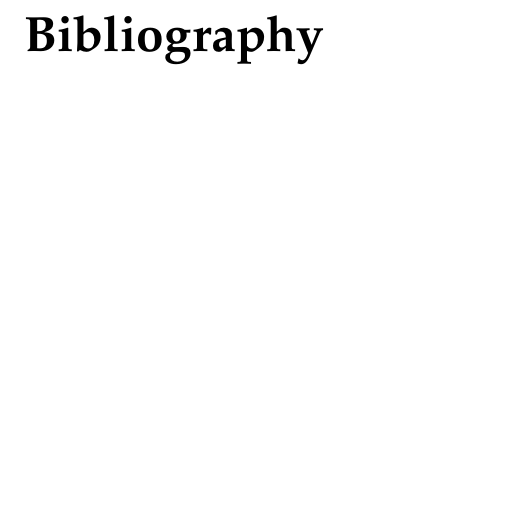
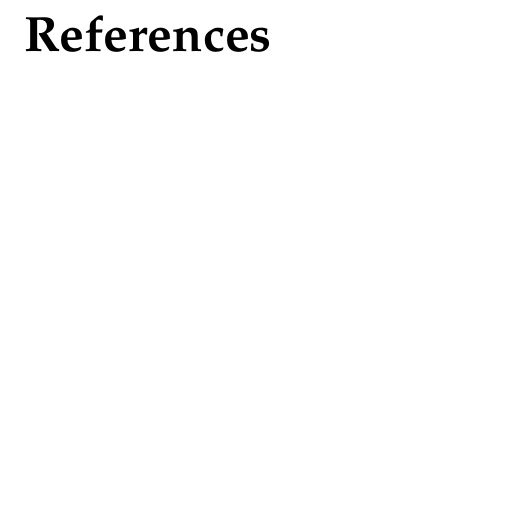
Before and after one commit to wilkox/thesis, a LaTeX thesis (compile/compile.tex): part of page 17 of 17, cut at the place of the change. Compiled offline with pdfLaTeX.

Commit message:
Renamed 'Bibliography' to 'References'

```diff
--- a/compile/compile.tex
+++ b/compile/compile.tex
@@ -8,6 +8,9 @@
 %for nice author-year citations
 \usepackage[round,authoryear]{natbib}
 \renewcommand{\cite}{\citep} %citep is default (Author et al., Year)
+
+%call the bibliography "References"
+\renewcommand{\bibname}{References}
 
 %for 1.5 spacing
 \usepackage{setspace}
```
Also changed, not shown: compile/compile.pdf.
